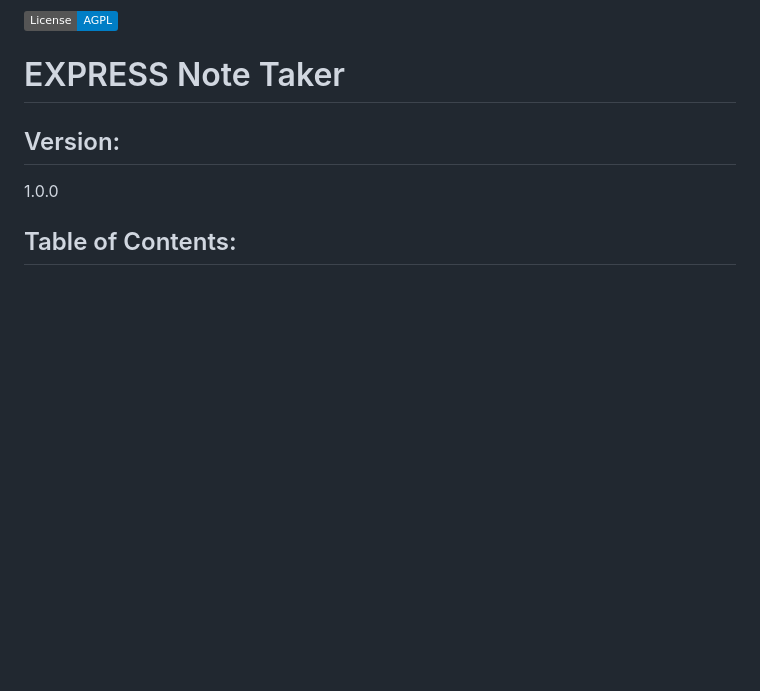
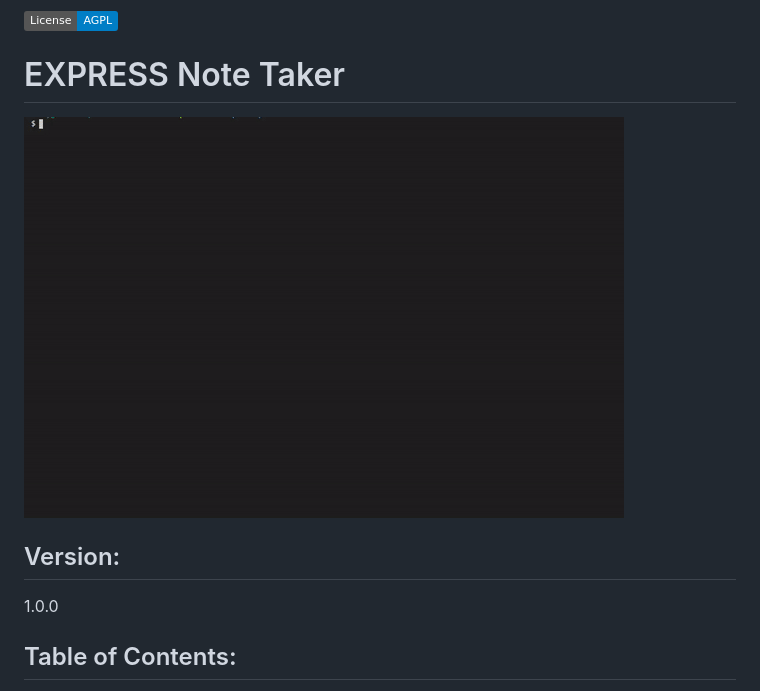
Before and after one commit to AFeese/NoteTaker, a Markdown page: README.md, the part around the change. GitHub-like rendering; pictures changed too: notetaker.gif (added); badges without logos; blank space fills up the shorter version.

Commit message:
added demo gif to README.

```diff
--- a/README.md
+++ b/README.md
@@ -2,6 +2,8 @@
   ![License](https://img.shields.io/badge/License-AGPL-blue.svg?style=plastic)
 
 # EXPRESS Note Taker
+
+![mdGIF](notetaker.gif)
 
 ## Version:
 1.0.0
```
